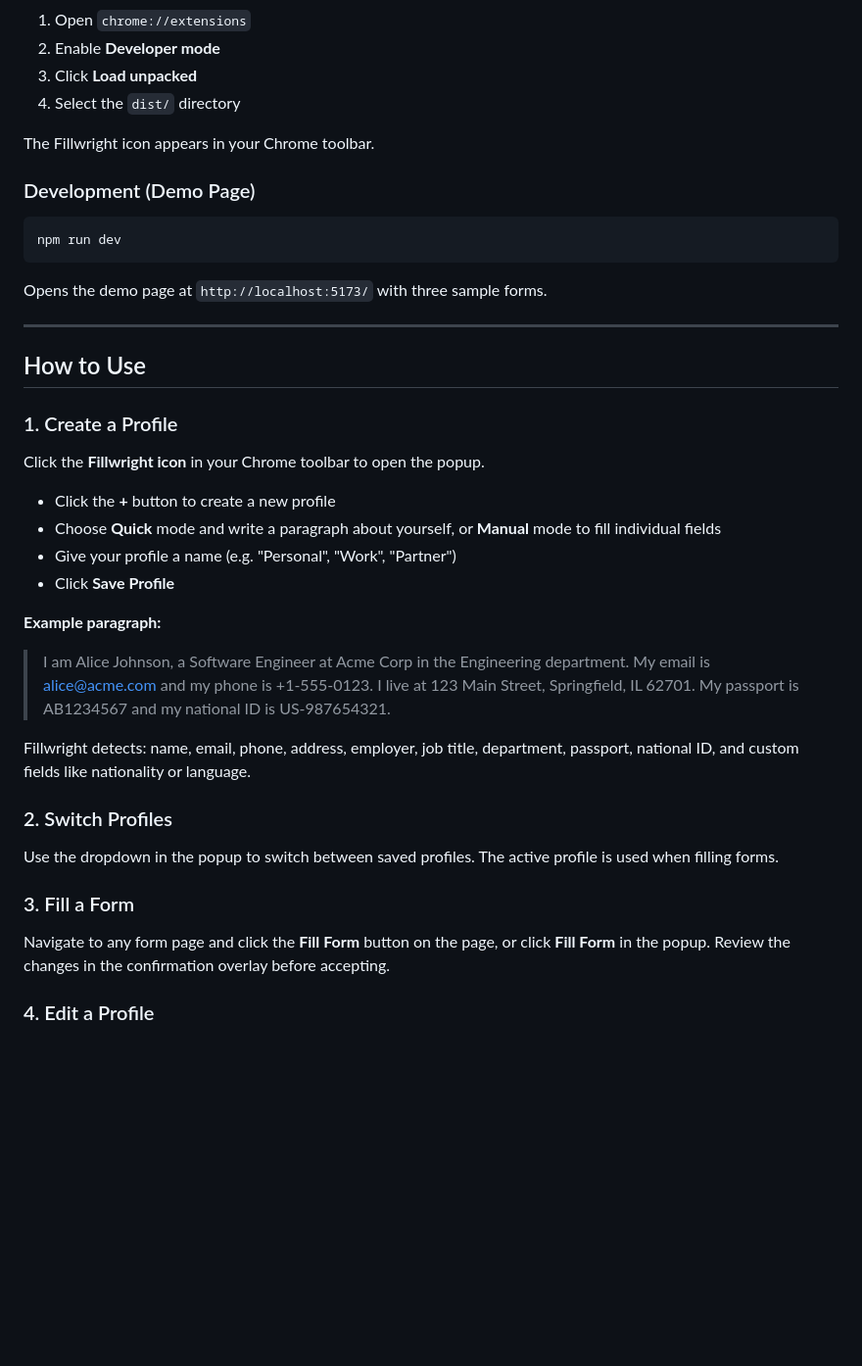
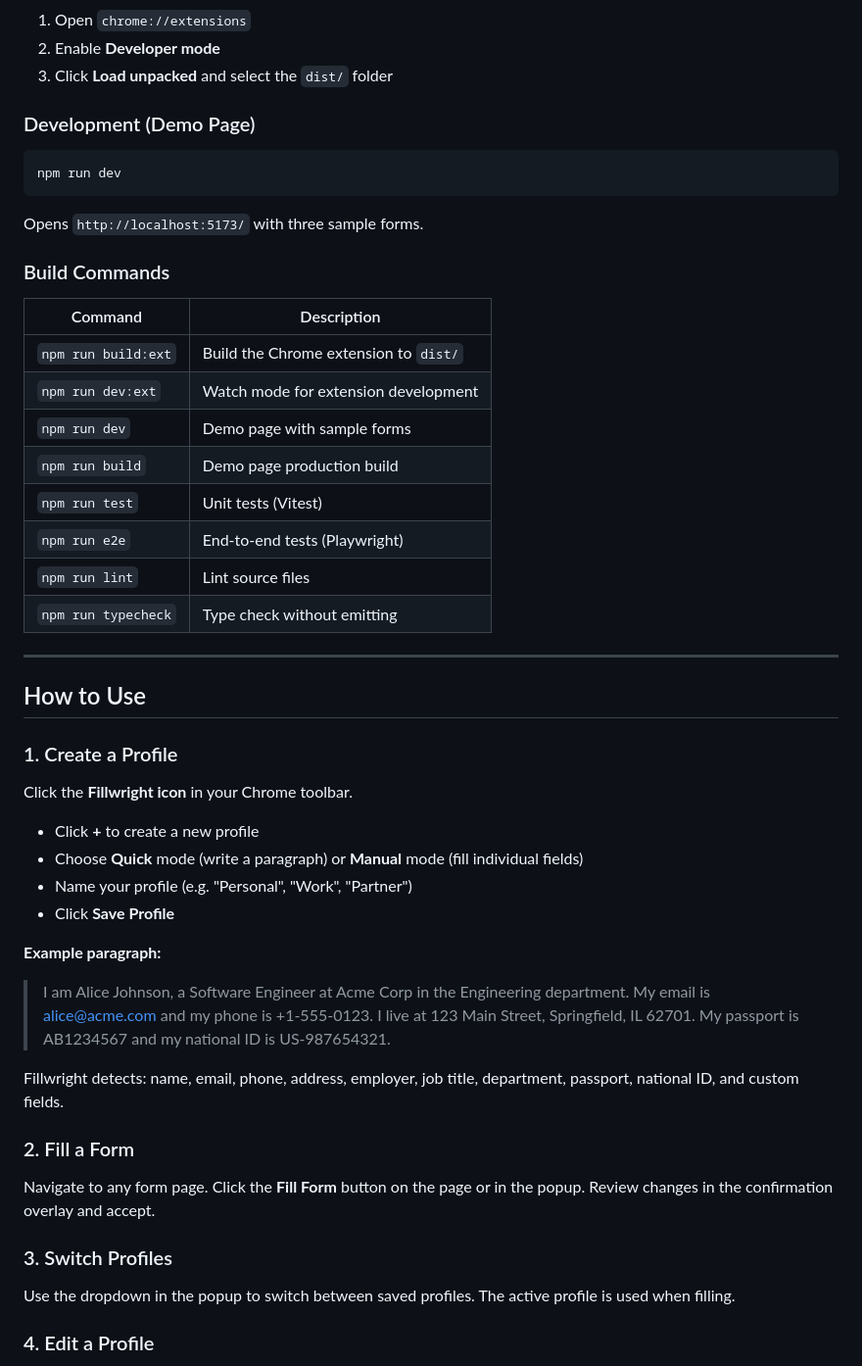
Before and after one commit to YASSERRMD/FillWright, a Markdown page: README.md, the part around one of its changes. Shown at 98% size. GitHub-like rendering; blank space fills up the shorter version.

````diff
--- a/README.md
+++ b/README.md
@@ -123,9 +81,6 @@ npm run build:ext
 1. Open `chrome://extensions`
 2. Enable **Developer mode**
-3. Click **Load unpacked**
-4. Select the `dist/` directory
-
-The Fillwright icon appears in your Chrome toolbar.
+3. Click **Load unpacked** and select the `dist/` folder
 
 ### Development (Demo Page)
 
@@ -133,7 +88,20 @@ The Fillwright icon appears in your Chrome toolbar.
 npm run dev
 ```
 
-Opens the demo page at `http://localhost:5173/` with three sample forms.
+Opens `http://localhost:5173/` with three sample forms.
+
+### Build Commands
+
+| Command | Description |
+|---------|-------------|
+| `npm run build:ext` | Build the Chrome extension to `dist/` |
+| `npm run dev:ext` | Watch mode for extension development |
+| `npm run dev` | Demo page with sample forms |
+| `npm run build` | Demo page production build |
+| `npm run test` | Unit tests (Vitest) |
+| `npm run e2e` | End-to-end tests (Playwright) |
+| `npm run lint` | Lint source files |
+| `npm run typecheck` | Type check without emitting |
 
 ---
 
@@ -141,11 +109,11 @@ Opens the demo page at `http://localhost:5173/` with three sample forms.
 
 ### 1. Create a Profile
 
-Click the **Fillwright icon** in your Chrome toolbar to open the popup.
+Click the **Fillwright icon** in your Chrome toolbar.
 
-- Click the **+** button to create a new profile
-- Choose **Quick** mode and write a paragraph about yourself, or **Manual** mode to fill individual fields
-- Give your profile a name (e.g. "Personal", "Work", "Partner")
+- Click **+** to create a new profile
+- Choose **Quick** mode (write a paragraph) or **Manual** mode (fill individual fields)
+- Name your profile (e.g. "Personal", "Work", "Partner")
 - Click **Save Profile**
 
 **Example paragraph:**
@@ -155,15 +123,15 @@ Click the **Fillwright icon** in your Chrome toolbar to open the popup.
 > I live at 123 Main Street, Springfield, IL 62701.
 > My passport is AB1234567 and my national ID is US-987654321.
 
-Fillwright detects: name, email, phone, address, employer, job title, department, passport, national ID, and custom fields like nationality or language.
+Fillwright detects: name, email, phone, address, employer, job title, department, passport, national ID, and custom fields.
 
-### 2. Switch Profiles
+### 2. Fill a Form
 
-Use the dropdown in the popup to switch between saved profiles. The active profile is used when filling forms.
+Navigate to any form page. Click the **Fill Form** button on the page or in the popup. Review changes in the confirmation overlay and accept.
 
-### 3. Fill a Form
+### 3. Switch Profiles
 
-Navigate to any form page and click the **Fill Form** button on the page, or click **Fill Form** in the popup. Review the changes in the confirmation overlay before accepting.
+Use the dropdown in the popup to switch between saved profiles. The active profile is used when filling.
 
 ### 4. Edit a Profile
 
````
Also changed, not shown: other parts of README.md (+128 -160 lines).
